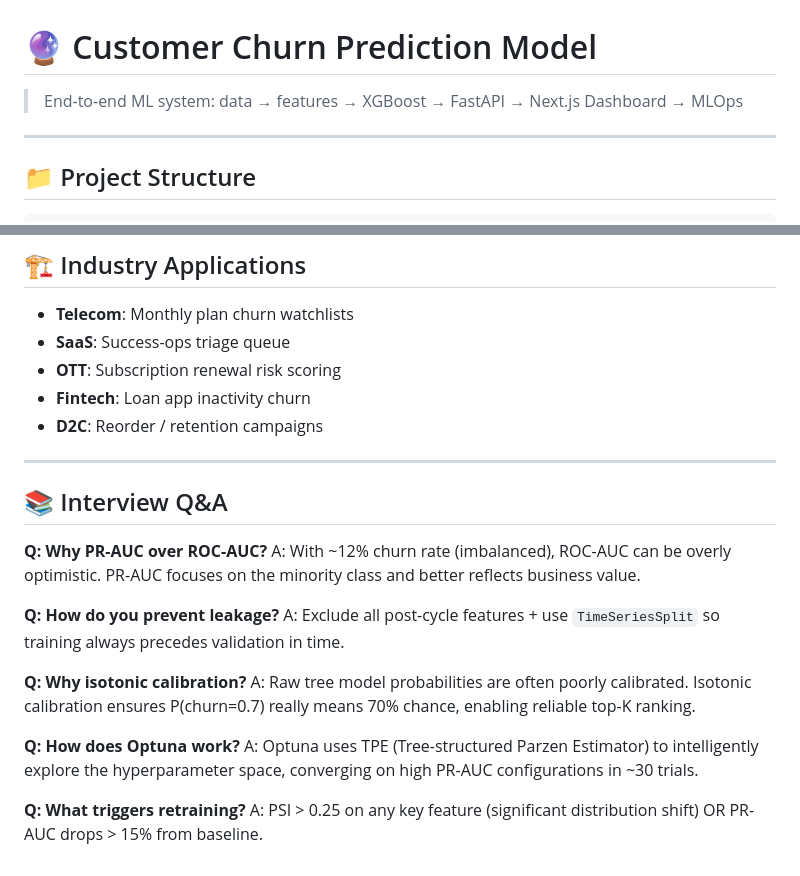
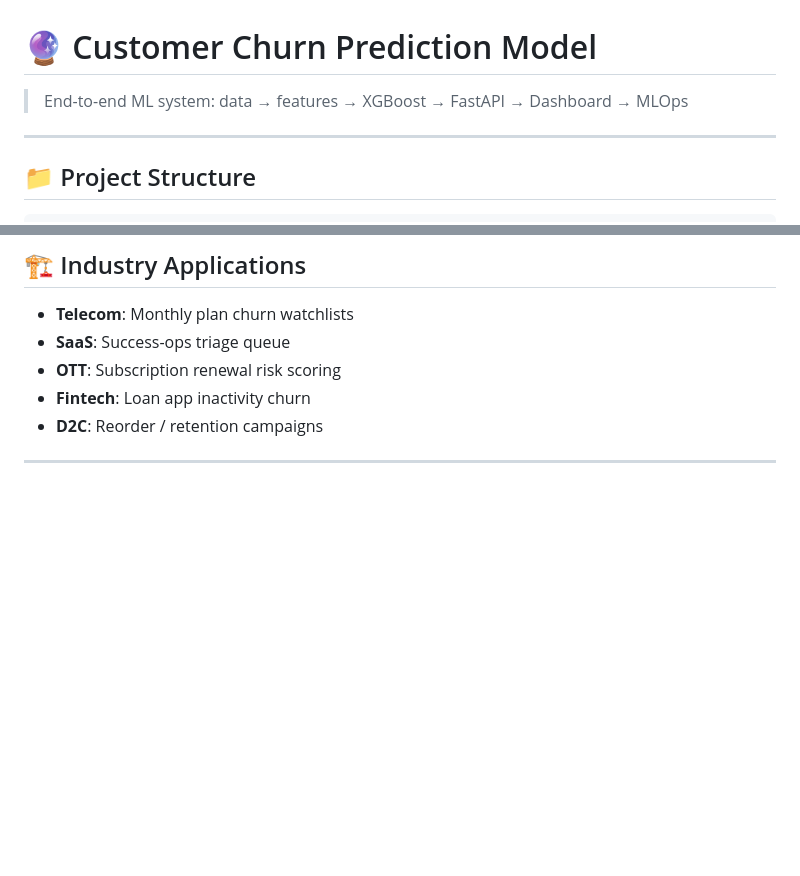
Before and after one commit to keshavsharma5634/Customer-Churn-prediction, a Markdown page: README.md, 2 parts joined by grey strips. Rendered like a GitHub page; blank space fills up the shorter version.

Commit message:
Update README
Removed interview Q&A section and updated project description.

```diff
--- a/README.md
+++ b/README.md
@@ -1,6 +1,6 @@
 # 🔮 Customer Churn Prediction Model
 
-> End-to-end ML system: data → features → XGBoost → FastAPI → Next.js Dashboard → MLOps
+> End-to-end ML system: data → features → XGBoost → FastAPI →  Dashboard → MLOps
 
 ---
 
@@ -197,20 +197,3 @@ churn_calibrated.joblib
 - **D2C**: Reorder / retention campaigns
 
 ---
-
-## 📚 Interview Q&A
-
-**Q: Why PR-AUC over ROC-AUC?**
-A: With ~12% churn rate (imbalanced), ROC-AUC can be overly optimistic. PR-AUC focuses on the minority class and better reflects business value.
-
-**Q: How do you prevent leakage?**
-A: Exclude all post-cycle features + use `TimeSeriesSplit` so training always precedes validation in time.
-
-**Q: Why isotonic calibration?**
-A: Raw tree model probabilities are often poorly calibrated. Isotonic calibration ensures P(churn=0.7) really means 70% chance, enabling reliable top-K ranking.
-
-**Q: How does Optuna work?**
-A: Optuna uses TPE (Tree-structured Parzen Estimator) to intelligently explore the hyperparameter space, converging on high PR-AUC configurations in ~30 trials.
-
-**Q: What triggers retraining?**
-A: PSI > 0.25 on any key feature (significant distribution shift) OR PR-AUC drops > 15% from baseline.
```
